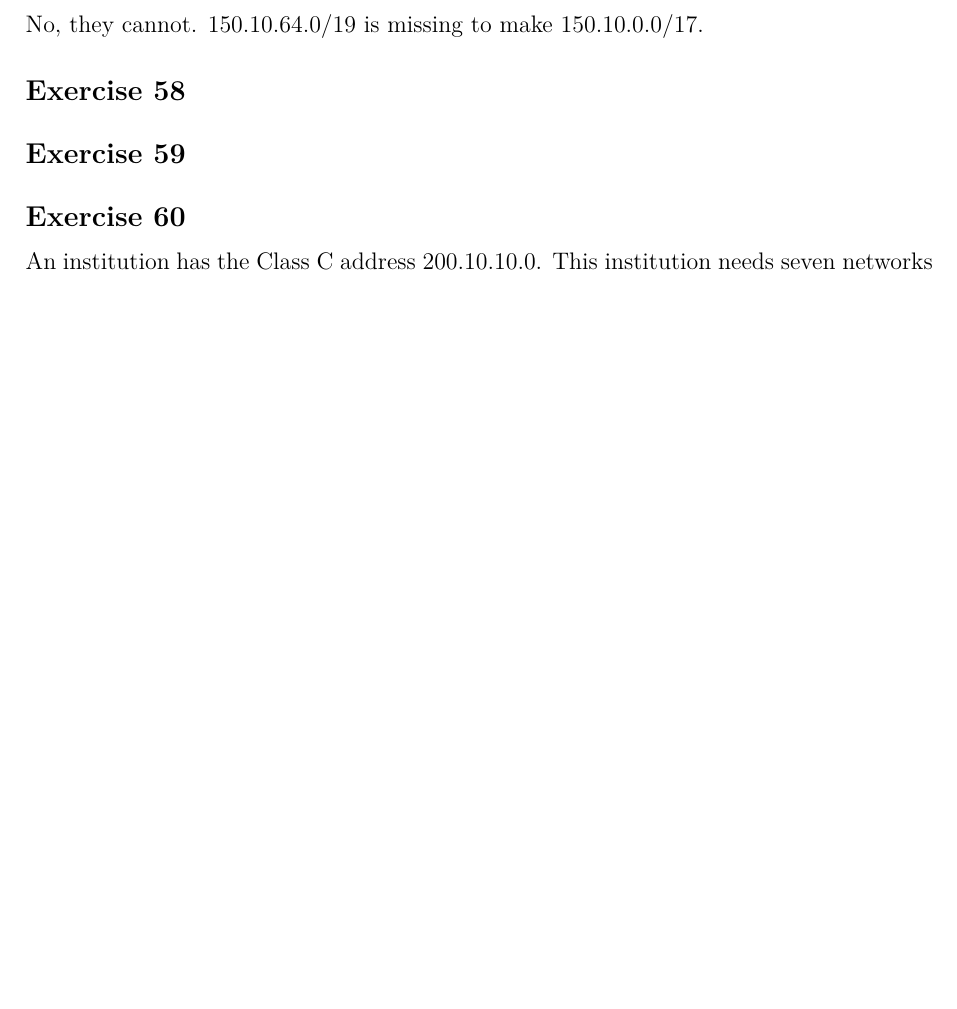
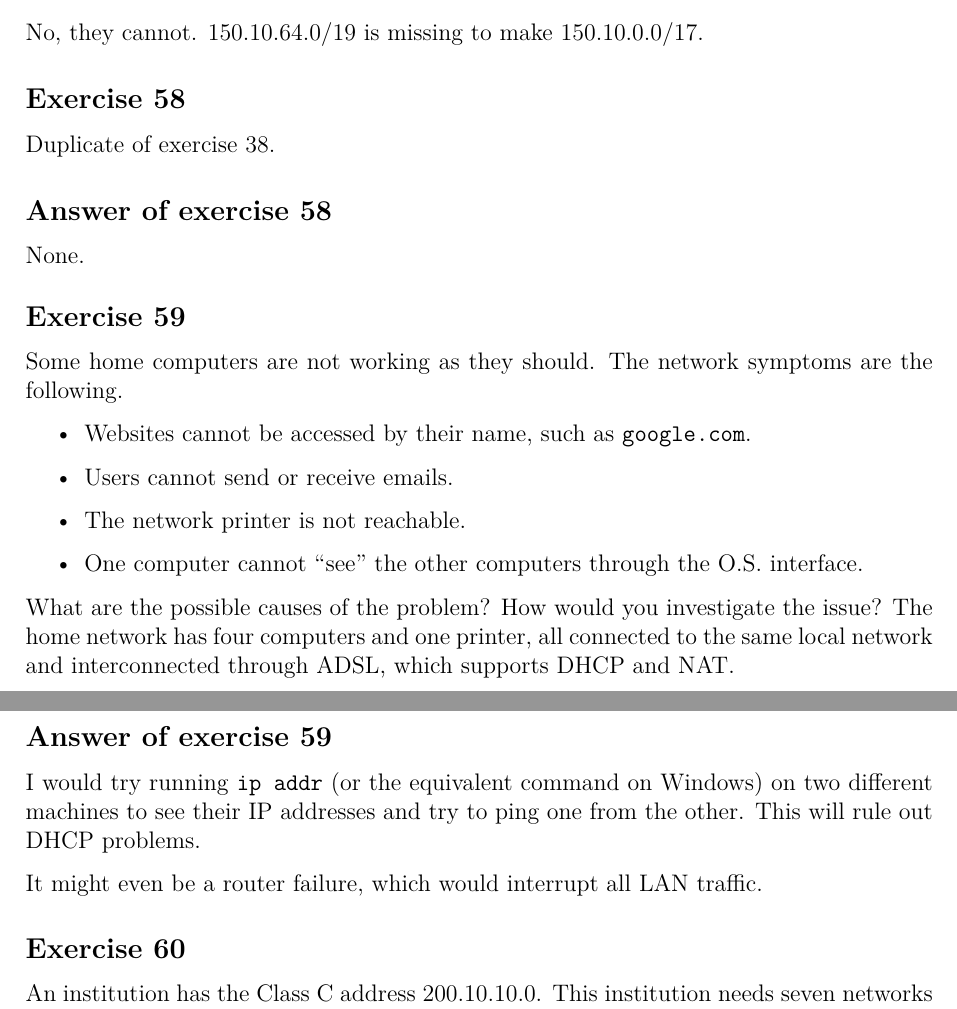
Before and after one commit to bernardosulzbach/notes, a LaTeX thesis (notes.tex, which reads parts/computer-science/computer-networks.tex): part of page 140 of 160 before the commit and two parts of pages 140 and 141 of 160 after it, the two joined at a grey line, cut so that both start at the same text, the shorter picture padded with empty space. Compiled offline with pdfLaTeX; a LaTeX package or settings file that is missing is left out.

Commit message:
Briefly answered an open question

```diff
--- a/parts/computer-science/computer-networks.tex
+++ b/parts/computer-science/computer-networks.tex
@@ -1634,10 +1634,29 @@ No, they cannot. 150.10.64.0/19 is missing to make 150.10.0.0/17.
 \end{Answer}
 
 \begin{Exercise}
-\end{Exercise}
-
-\begin{Exercise}
-\end{Exercise}
+Duplicate of exercise 38.
+\end{Exercise}
+\begin{Answer}
+None.
+\end{Answer}
+
+\begin{Exercise}
+Some home computers are not working as they should. The network symptoms are the following.
+\begin{itemize}
+\item Websites cannot be accessed by their name, such as \texttt{google.com}.
+\item Users cannot send or receive emails.
+\item The network printer is not reachable.
+\item One computer cannot ``see'' the other computers through the O.S. interface.
+\end{itemize}
+What are the possible causes of the problem?
+How would you investigate the issue?
+The home network has four computers and one printer, all connected to the same local network and interconnected through ADSL, which supports DHCP and NAT.
+\end{Exercise}
+\begin{Answer}
+I would try running \texttt{ip addr} (or the equivalent command on Windows) on two different machines to see their IP addresses and try to ping one from the other. This will rule out DHCP problems.
+
+It might even be a router failure, which would interrupt all LAN traffic.
+\end{Answer}
 
 \begin{Exercise}
 An institution has the Class C address 200.10.10.0.
```
